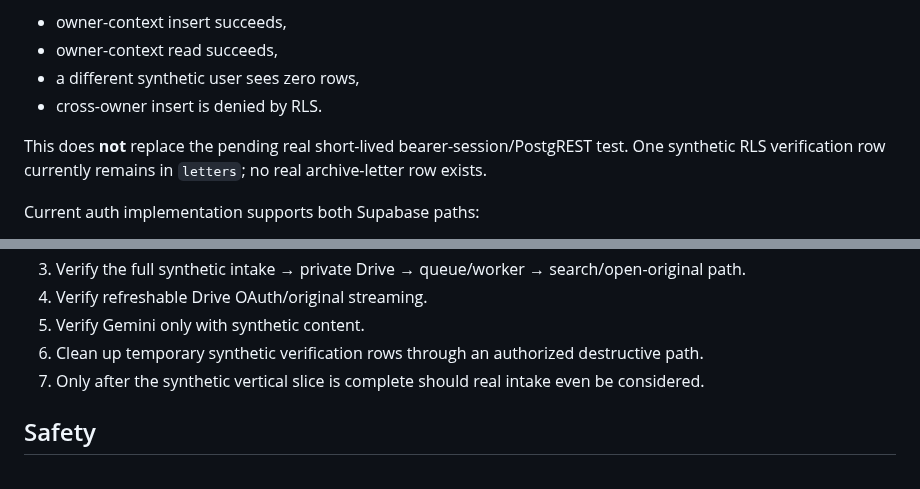
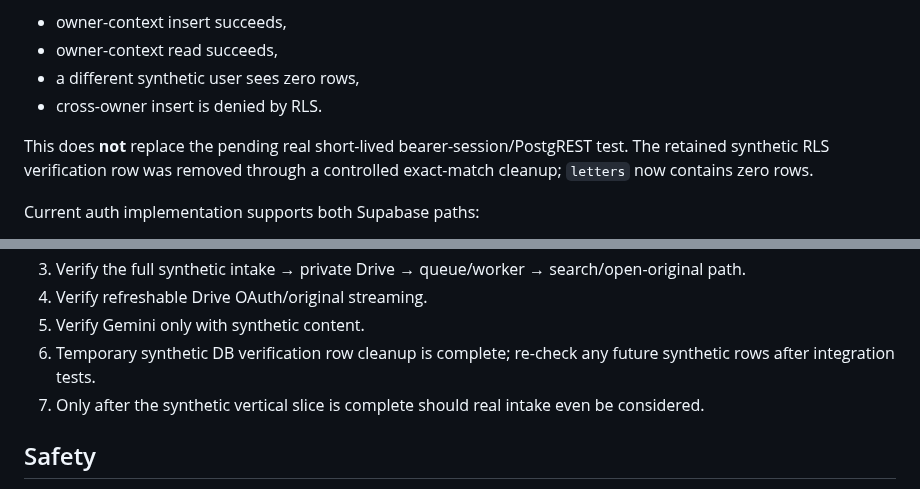
Before and after one commit to zzpsah/digital-letter-registry, a Markdown page: docs/SUPABASE-INTEGRATION.md, 2 parts joined by grey strips. GitHub-like rendering.

Commit message:
docs: record synthetic RLS cleanup

```diff
--- a/docs/SUPABASE-INTEGRATION.md
+++ b/docs/SUPABASE-INTEGRATION.md
@@ -74,7 +74,7 @@ DB-level synthetic RLS verification has passed using simulated request JWT claim
 - a different synthetic user sees zero rows,
 - cross-owner insert is denied by RLS.
 
-This does **not** replace the pending real short-lived bearer-session/PostgREST test. One synthetic RLS verification row currently remains in `letters`; no real archive-letter row exists.
+This does **not** replace the pending real short-lived bearer-session/PostgREST test. The retained synthetic RLS verification row was removed through a controlled exact-match cleanup; `letters` now contains zero rows.
 
 Current auth implementation supports both Supabase paths:
 - custom token-hash template callback when custom SMTP/template editing is enabled,
@@ -87,7 +87,7 @@ Before real ingestion:
 3. Verify the full synthetic intake → private Drive → queue/worker → search/open-original path.
 4. Verify refreshable Drive OAuth/original streaming.
 5. Verify Gemini only with synthetic content.
-6. Clean up temporary synthetic verification rows through an authorized destructive path.
+6. Temporary synthetic DB verification row cleanup is complete; re-check any future synthetic rows after integration tests.
 7. Only after the synthetic vertical slice is complete should real intake even be considered.
 
 ## Safety
```
